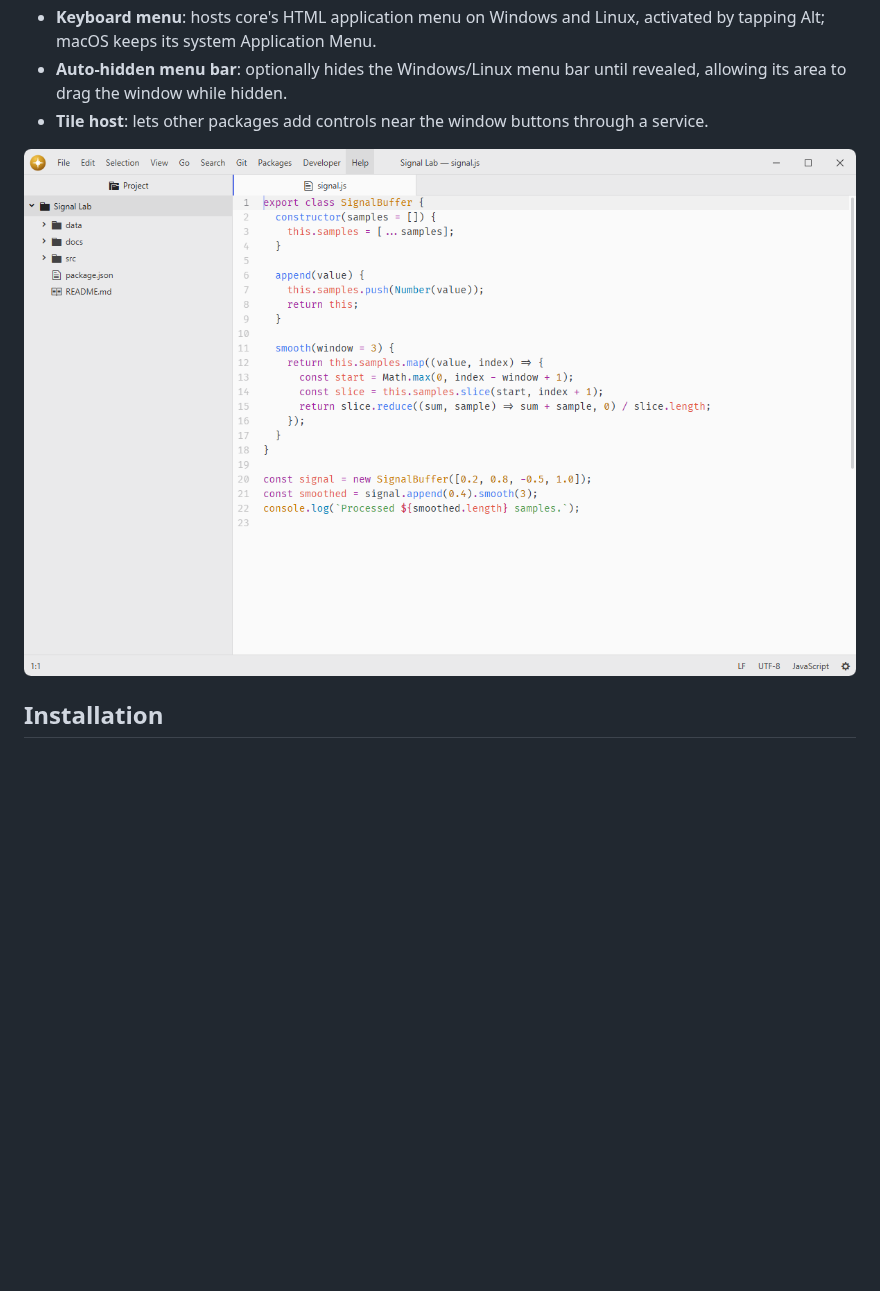
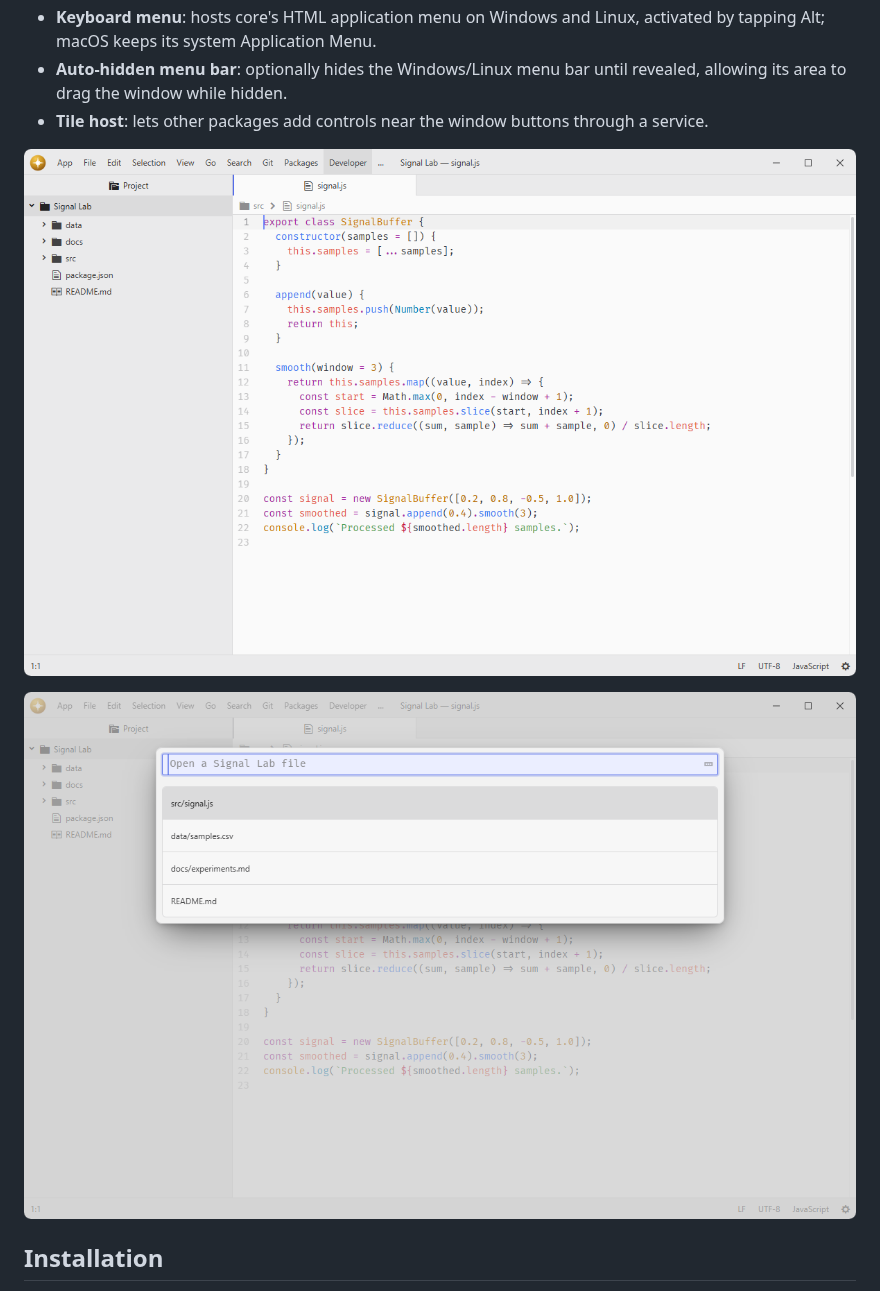
Before and after one commit to lumine-code/title-bar, a Markdown page: README.md, the part around the change. Drawn GitHub-style; pictures changed too: .github/demo-modal.png (added), .github/demo.png; blank space fills up the shorter version.

Commit message:
Show title-bar window controls above a blurred modal

```diff
--- a/README.md
+++ b/README.md
@@ -12,6 +12,8 @@ Theme-aware custom title bar with integrated menu.
 - **Tile host**: lets other packages add controls near the window buttons through a service.
 
 ![Use the editor title bar and application menu with an open project.](.github/demo.png)
+
+![Keep window controls available above a modal dialog and its blurred backdrop.](.github/demo-modal.png)
 
 ## Installation
 
```
Also changed, not shown: 1 other file.
